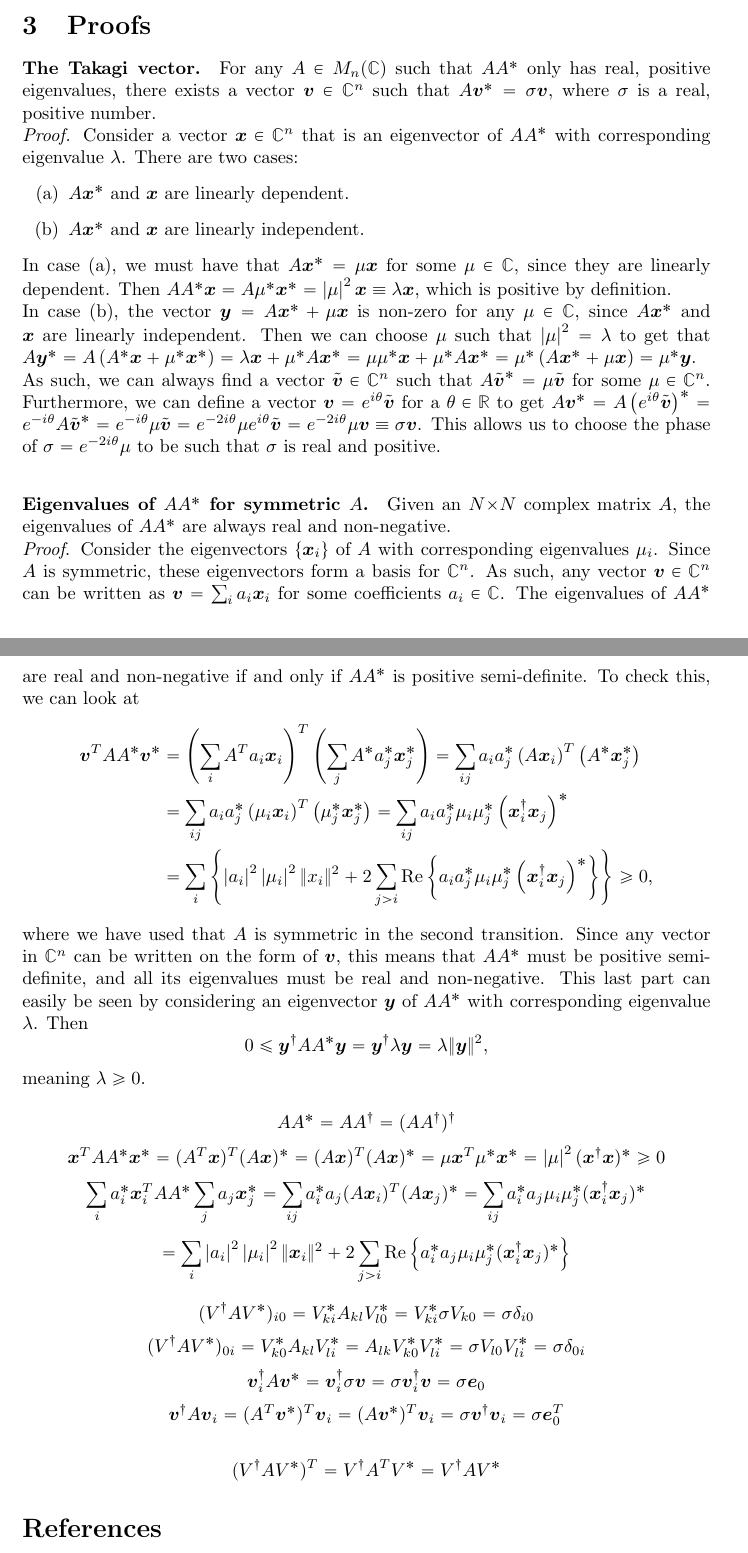
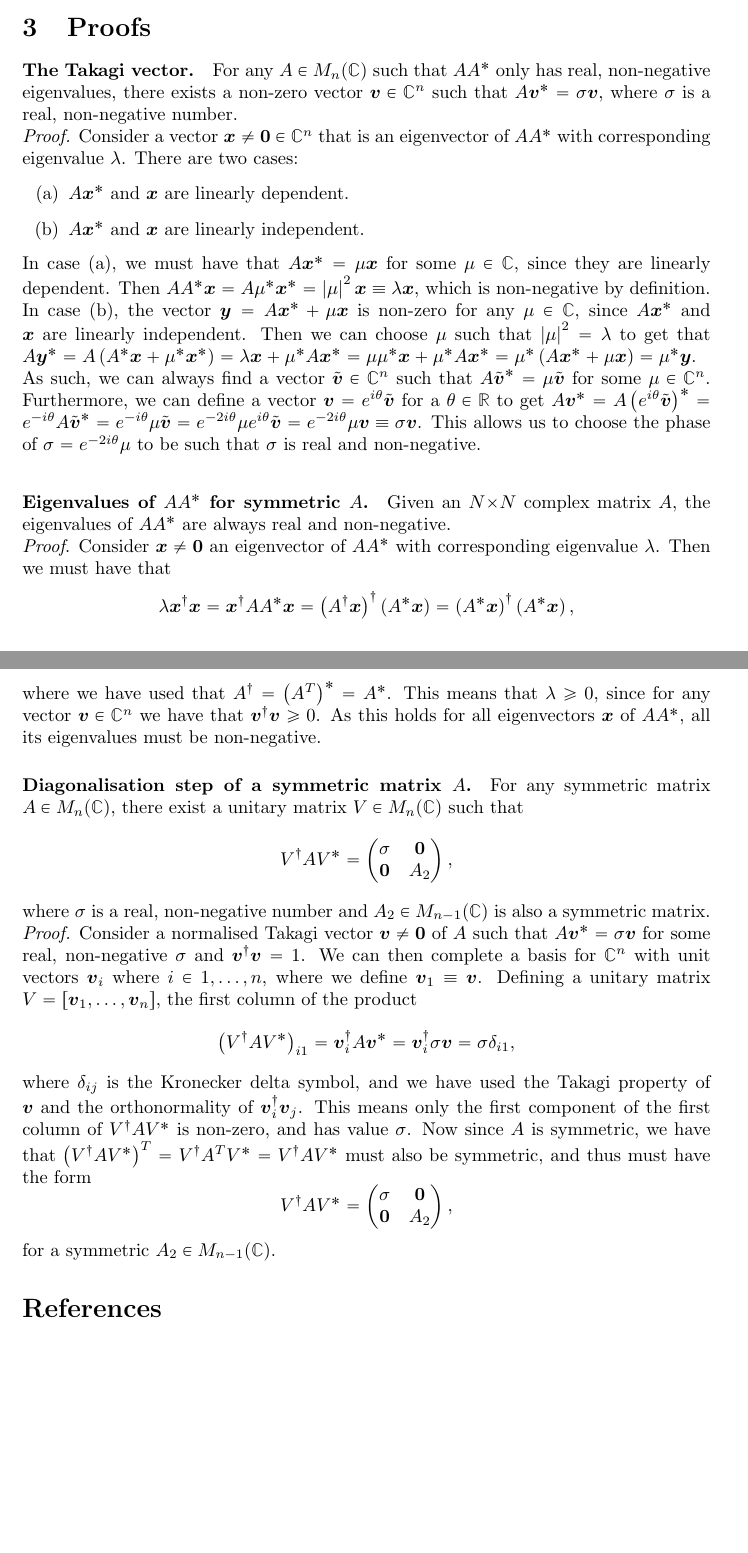
Before and after one commit to carlmfe/MastersThesis, a LaTeX paper (exploration/electroweakino_mixing/takagi.tex): two parts of pages 2 and 3 of 3, joined at a grey line, cut so that both start at the same text, the shorter picture padded with empty space. Compiled offline with pdfLaTeX.

Commit message:
Finish Takagi algorithm with proofs.

```diff
--- a/exploration/electroweakino_mixing/takagi.tex
+++ b/exploration/electroweakino_mixing/takagi.tex
@@ -84,57 +84,49 @@
 
 \section{Proofs}
     \paragraph{The Takagi vector.}
-    For any \(A \in M_{n}(\mathbb{C})\) such that \(AA^\ast\) only has real, positive eigenvalues, there exists a vector \(\vec{v} \in \mathbb{C}^n\) such that \(A \vec{v}^* = \sigma \vec{v}\), where \(\sigma\) is a real, positive number.\\
-    \emph{Proof.} Consider a vector \(\vec{x} \in \mathbb{C}^n\) that is an eigenvector of \(AA^\ast\) with corresponding eigenvalue \(\lambda\).
+    For any \(A \in M_{n}(\mathbb{C})\) such that \(AA^\ast\) only has real, non-negative eigenvalues, there exists a non-zero vector \(\vec{v} \in \mathbb{C}^n\) such that \(A \vec{v}^* = \sigma \vec{v}\), where \(\sigma\) is a real, non-negative number.\\
+    \emph{Proof.} Consider a vector \(\vec{x} \neq \vec{0} \in \mathbb{C}^n\) that is an eigenvector of \(AA^\ast\) with corresponding eigenvalue \(\lambda\).
     There are two cases:
     \begin{itemize}
         \item[(a)] \(A\vec{x}^*\) and \(\vec{x}\) are linearly dependent.
         \item[(b)] \(A\vec{x}^*\) and \(\vec{x}\) are linearly independent.
     \end{itemize}
     In case (a), we must have that \(A\vec{x}^* = \mu \vec{x}\) for some \(\mu \in \mathbb{C}\), since they are linearly dependent.
-    Then \(AA^\ast \vec{x} = A \mu^\ast \vec{x}^* = \abs{\mu}^2 \vec{x} \equiv \lambda \vec{x}\), which is positive by definition.\\
+    Then \(AA^\ast \vec{x} = A \mu^\ast \vec{x}^* = \abs{\mu}^2 \vec{x} \equiv \lambda \vec{x}\), which is non-negative by definition.\\
     In case (b), the vector \(\vec{y} = A\vec{x}^* + \mu \vec{x}\) is non-zero for any \(\mu \in \mathbb{C}\), since \(A\vec{x}^*\) and \(\vec{x}\) are linearly independent.
     Then we can choose \(\mu\) such that \(\abs{\mu}^2 = \lambda\) to get that \(A \vec{y}^* = A\pclosed{A^\ast \vec{x} + \mu^\ast \vec{x}^*} = \lambda\vec{x} + \mu^\ast A\vec{x^*} = \mu\mu^\ast \vec{x} + \mu^\ast A\vec{x}^* = \mu^\ast \pclosed{A \vec{x}^* + \mu \vec{x}} = \mu^\ast \vec{y}\).\\
     As such, we can always find a vector \(\tilde{\vec{v}} \in \mathbb{C}^n\) such that \(A \tilde{\vec{v}}^* = \mu \tilde{\vec{v}}\) for some \(\mu \in \mathbb{C}^n\).
     Furthermore, we can define a vector \(\vec{v} = \exp{i\theta} \tilde{\vec{v}}\) for a \(\theta \in \mathbb{R}\) to get \(A\vec{v}^* = A \pclosed{\exp{i\theta} \tilde{\vec{v}}}^\ast = \exp{-i\theta} A\tilde{\vec{v}}^* = \exp{-i\theta} \mu \tilde{\vec{v}} = \exp{-2i\theta} \mu \exp{i\theta} \tilde{\vec{v}} = \exp{-2i\theta} \mu \vec{v} \equiv \sigma \vec{v}\).
-    This allows us to choose the phase of \(\sigma = \exp{-2i\theta} \mu\) to be such that \(\sigma\) is real and positive.
+    This allows us to choose the phase of \(\sigma = \exp{-2i\theta} \mu\) to be such that \(\sigma\) is real and non-negative.
     \medskip
 
     \paragraph{Eigenvalues of \(AA^\ast\) for symmetric \(A\).}
     Given an \(N \by N\) complex matrix \(A\), the eigenvalues of \(AA^\ast\) are always real and non-negative.\\
     \emph{Proof}.
-    Consider the eigenvectors \(\cclosed{\vec{x}_i}\) of \(A\) with corresponding eigenvalues \(\mu_i\).
-    Since \(A\) is symmetric, these eigenvectors form a basis for \(\mathbb{C}^n\).
-    As such, any vector \(\vec{v} \in \mathbb{C}^n\) can be written as \(\vec{v} = \sum_i a_i \vec{x}_i\) for some coefficients \(a_i \in \mathbb{C}\).
-    The eigenvalues of \(AA^\ast\) are real and non-negative if and only if \(AA^\ast\) is positive semi-definite.
-    To check this, we can look at
-    \begin{align*}
-        \vec{v}^T AA^\ast \vec{v}^\ast
-        &= \pclosed{\sum_i A^T a_i \vec{x}_i}^T \pclosed{\sum_j A^\ast a_j^\ast \vec{x}_j^\ast}
-        = \sum_{ij} a_i a_j^\ast \pclosed{A \vec{x}_i}^T \pclosed{A^\ast \vec{x}_j^\ast} \\
-        &= \sum_{ij} a_i a_j^\ast \pclosed{\mu_i \vec{x}_i}^T \pclosed{\mu_j^\ast \vec{x}_j^\ast}
-        = \sum_{ij} a_i a_j^\ast \mu_i \mu_j^\ast \pclosed{\vec{x}_i^\dagger \vec{x}_j}^\ast \\
-        &= \sum_i \cclosed{\abs{a_i}^2 \abs{\mu_i}^2 \norm{x_i}^2 + 2\sum_{j>i} \Re{a_i a_j^\ast \mu_i \mu_j^\ast \pclosed{\vec{x}_i^\dagger \vec{x}_j}^\ast}}
-        \geq 0,
-    \end{align*}
-    where we have used that \(A\) is symmetric in the second transition.
-    Since any vector in \(\mathbb{C}^n\) can be written on the form of \(\vec{v}\), this means that \(AA^\ast\) must be positive semi-definite, and all its eigenvalues must be real and non-negative.
-    This last part can easily be seen by considering an eigenvector \(\vec{y}\) of \(AA^\ast\) with corresponding eigenvalue \(\lambda\).
-    Then
-    \[0 \leq \vec{y}^\dagger AA^\ast \vec{y} = \vec{y}^\dagger \lambda \vec{y} = \lambda \norm{\vec{y}}^2,\]
-    meaning \(\lambda \geq 0\).
+    Consider \(\vec{x} \neq \vec{0}\) an eigenvector of \(AA^\ast\) with corresponding eigenvalue \(\lambda\).
+    Then we must have that
+    \[\lambda \vec{x}^\dagger \vec{x} = \vec{x}^\dagger AA^\ast \vec{x} = \pclosed{A^\dagger \vec{x}}^\dagger \pclosed{A^\ast \vec{x}} = \pclosed{A^\ast \vec{x}}^\dagger \pclosed{A^\ast \vec{x}},\]
+    where we have used that \(A^\dagger = \pclosed{A^T}^\ast = A^\ast\).
+    This means that \(\lambda \geq 0\), since for any vector \(\vec{v} \in \mathbb{C}^n\) we have that \(\vec{v}^\dagger \vec{v} \geq 0\).
+    As this holds for all eigenvectors \(\vec{x}\) of \(AA^\ast\), all its eigenvalues must be non-negative.
 
-    \[AA^\ast = AA^\dagger = (AA^\dagger)^\dagger\]
-    \[\vec{x}^T A A^\ast \vec{x}^\ast = (A^T \vec{x})^T (A \vec{x})^\ast = (A \vec{x})^T (A \vec{x})^\ast = \mu \vec{x}^T \mu^\ast \vec{x}^\ast = \abs{\mu}^2 (\vec{x}^\dagger \vec{x})^\ast \geq 0\]
-    \[\sum_i a_i^\ast \vec{x}_i^T A A^\ast \sum_j a_j \vec{x}_j^\ast = \sum_{ij} a_i^\ast a_j (A \vec{x}_i)^T (A\vec{x}_j)^\ast = \sum_{ij} a_i^\ast a_j \mu_i \mu_j^\ast (\vec{x}_i^\dagger \vec{x}_j)^\ast\]
-    \[= \sum_i \abs{a_i}^2 \abs{\mu_i}^2 \norm{\vec{x}_i}^2 + 2\sum_{j>i} \Re{a_i^\ast a_j \mu_i \mu_j^\ast (\vec{x}_i^\dagger \vec{x}_j)^\ast}\]
+    \paragraph{Diagonalisation step of a symmetric matrix \(A\).}
+    For any symmetric matrix \(A \in M_n(\mathbb{C})\), there exist a unitary matrix \(V \in M_n(\mathbb{C})\) such that
+    \[V^\dagger A V^\ast = \begin{pmatrix} \sigma & \vec{0} \\ \vec{0} & A_2 \end{pmatrix},\]
+    where \(\sigma\) is a real, non-negative number and \(A_2 \in M_{n-1}(\mathbb{C})\) is also a symmetric matrix. \\
+    \emph{Proof.}
+    Consider a normalised Takagi vector \(\vec{v} \neq \vec{0}\) of \(A\) such that \(A\vec{v}^\ast = \sigma \vec{v}\) for some real, non-negative \(\sigma\) and \(\vec{v}^\dagger \vec{v} = 1\).
+    We can then complete a basis for \(\mathbb{C}^n\) with unit vectors \(\vec{v}_i\) where \(i \in 1, \ldots, n\), where we define \(\vec{v}_1 \equiv \vec{v}\).
+    Defining a unitary matrix \(V = \bclosed{\vec{v}_1, \ldots, \vec{v}_{n}}\), the first column of the product
+    \[\pclosed{V^\dagger A V^\ast}_{i1} = \vec{v}_i^\dagger A \vec{v}^* = \vec{v}_i^\dagger \sigma \vec{v} = \sigma \delta_{i1},\]
+    where \(\delta_{ij}\) is the Kronecker delta symbol, and we have used the Takagi property of \(\vec{v}\) and the orthonormality of \(\vec{v}_i^\dagger \vec{v}_j\).
+    This means only the first component of the first column of \(V^\dagger A V^\ast\) is non-zero, and has value \(\sigma\).
+    Now since \(A\) is symmetric, we have that
+    \(\pclosed{V^\dagger A V^\ast}^T = V^\dagger A^T V^\ast = V^\dagger A V^\ast\)
+    must also be symmetric, and thus must have the form
+    \[V^\dagger A V^\ast = \begin{pmatrix} \sigma & \vec{0} \\ \vec{0} & A_2 \end{pmatrix},\]
+    for a symmetric \(A_2 \in M_{n-1}(\mathbb{C})\).
 
-    \[(V^\dagger A V^\ast)_{i0} = V^\ast_{ki} A_{kl} V^\ast_{l0} = V^\ast_{ki} \sigma V_{k0} = \sigma \delta_{i0}\]
-    \[(V^\dagger A V^\ast)_{0i} = V^\ast_{k0} A_{kl} V^\ast_{li} = A_{lk} V^\ast_{k0} V^\ast_{li} = \sigma V_{l0} V_{li}^\ast = \sigma \delta_{0i}\]
-    \[\vec{v}_i^\dagger A \vec{v}^* = \vec{v}_i^\dagger \sigma \vec{v} = \sigma \vec{v}_i^\dagger \vec{v} = \sigma \vec{e}_0\]
-    \[\vec{v}^\dagger A \vec{v}_i = (A^T \vec{v}^\ast)^T \vec{v}_i = (A \vec{v}^\ast)^T \vec{v}_i = \sigma\vec{v}^\dagger \vec{v}_i = \sigma \vec{e}_0^T\]
-
-    \[(V^\dagger A V^\ast)^T = V^\dagger A^T V^\ast = V^\dagger A V^\ast\]
 
     \printbibliography
 
```
Also changed, not shown: exploration/electroweakino_mixing/takagi.pdf, exploration/electroweakino_mixing/takagi.tex (4 more changed lines).
